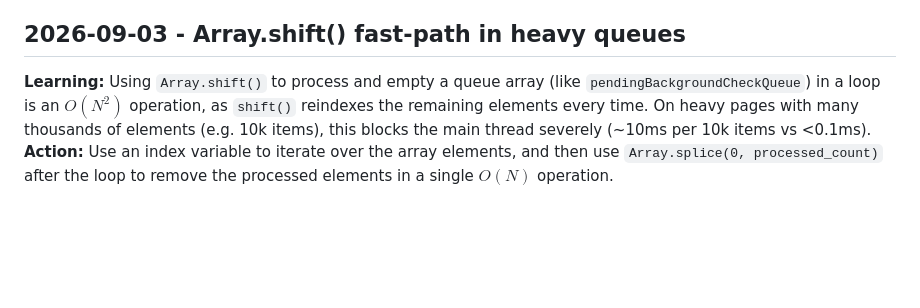
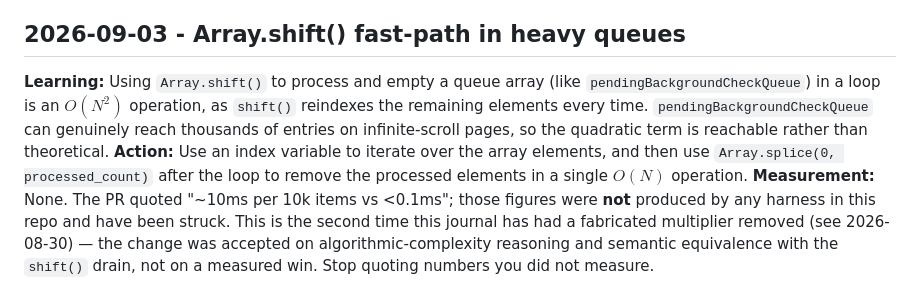
Before and after one commit to maximebories/imgsnag, a Markdown page: .jules/feather.md, the part around the change. GitHub-like rendering; blank space fills up the shorter version.

Commit message:
📋 Strike unmeasured perf figures from Feather queue entry
The merged PR #207 change is sound on algorithmic grounds (a shift() drain of a queue that reaches thousands of entries is quadratic), but the quoted '~10ms per 10k items vs <0.1ms' came from no harness in this repo. Second occurrence in this journal; recorded as such.

```diff
--- a/.jules/feather.md
+++ b/.jules/feather.md
@@ -36,5 +36,6 @@
 **Measurement:** None. The PR claimed "2-3x" but this repo has no perf harness, so no speedup figure is substantiated — the change was accepted on semantic equivalence and plausibility (avoiding NamedNodeMap materialization), not on a measured win. Do not quote a multiplier in this journal again without a reproducible benchmark.
 
 ## 2026-09-03 - Array.shift() fast-path in heavy queues
-**Learning:** Using `Array.shift()` to process and empty a queue array (like `pendingBackgroundCheckQueue`) in a loop is an $O(N^2)$ operation, as `shift()` reindexes the remaining elements every time. On heavy pages with many thousands of elements (e.g. 10k items), this blocks the main thread severely (~10ms per 10k items vs <0.1ms).
+**Learning:** Using `Array.shift()` to process and empty a queue array (like `pendingBackgroundCheckQueue`) in a loop is an $O(N^2)$ operation, as `shift()` reindexes the remaining elements every time. `pendingBackgroundCheckQueue` can genuinely reach thousands of entries on infinite-scroll pages, so the quadratic term is reachable rather than theoretical.
 **Action:** Use an index variable to iterate over the array elements, and then use `Array.splice(0, processed_count)` after the loop to remove the processed elements in a single $O(N)$ operation.
+**Measurement:** None. The PR quoted "~10ms per 10k items vs <0.1ms"; those figures were **not** produced by any harness in this repo and have been struck. This is the second time this journal has had a fabricated multiplier removed (see 2026-08-30) — the change was accepted on algorithmic-complexity reasoning and semantic equivalence with the `shift()` drain, not on a measured win. Stop quoting numbers you did not measure.
```
